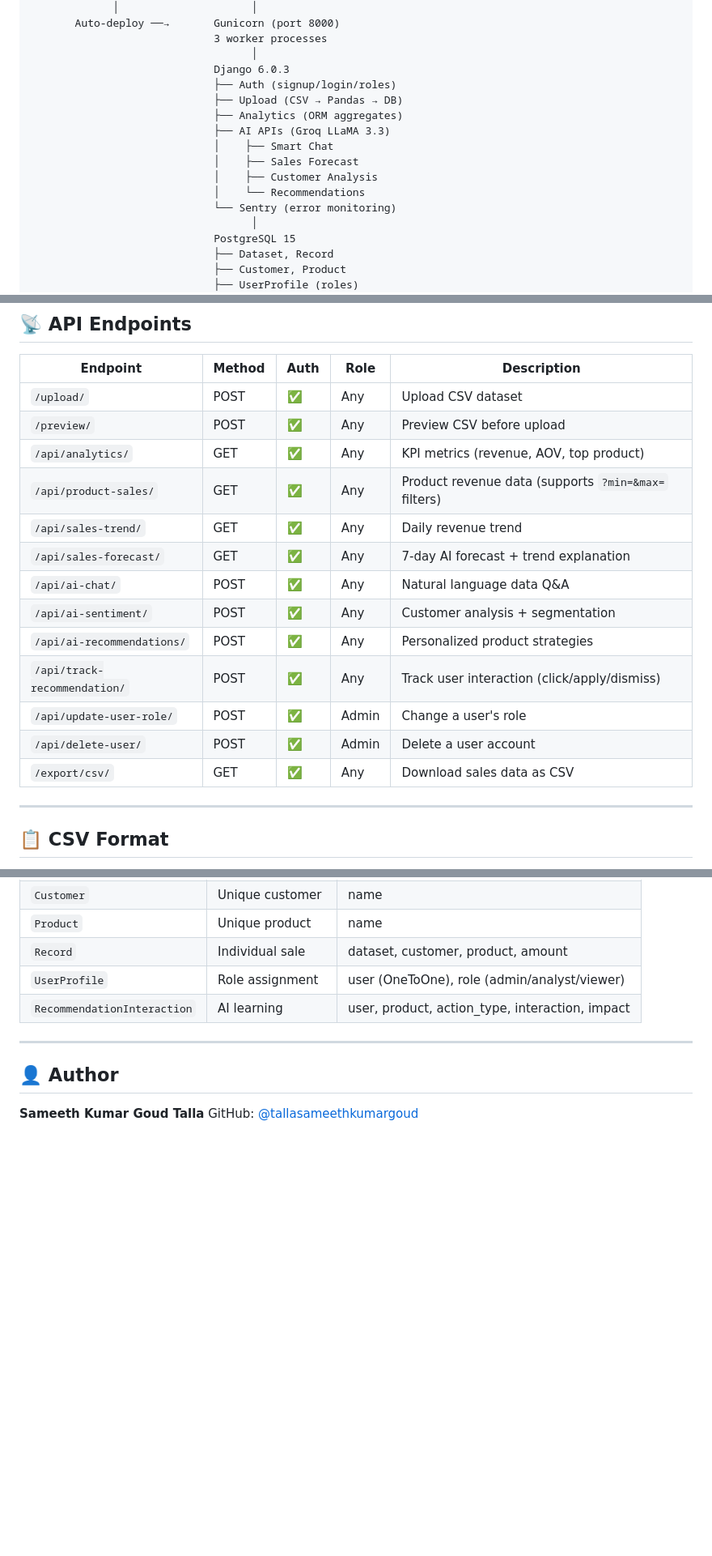
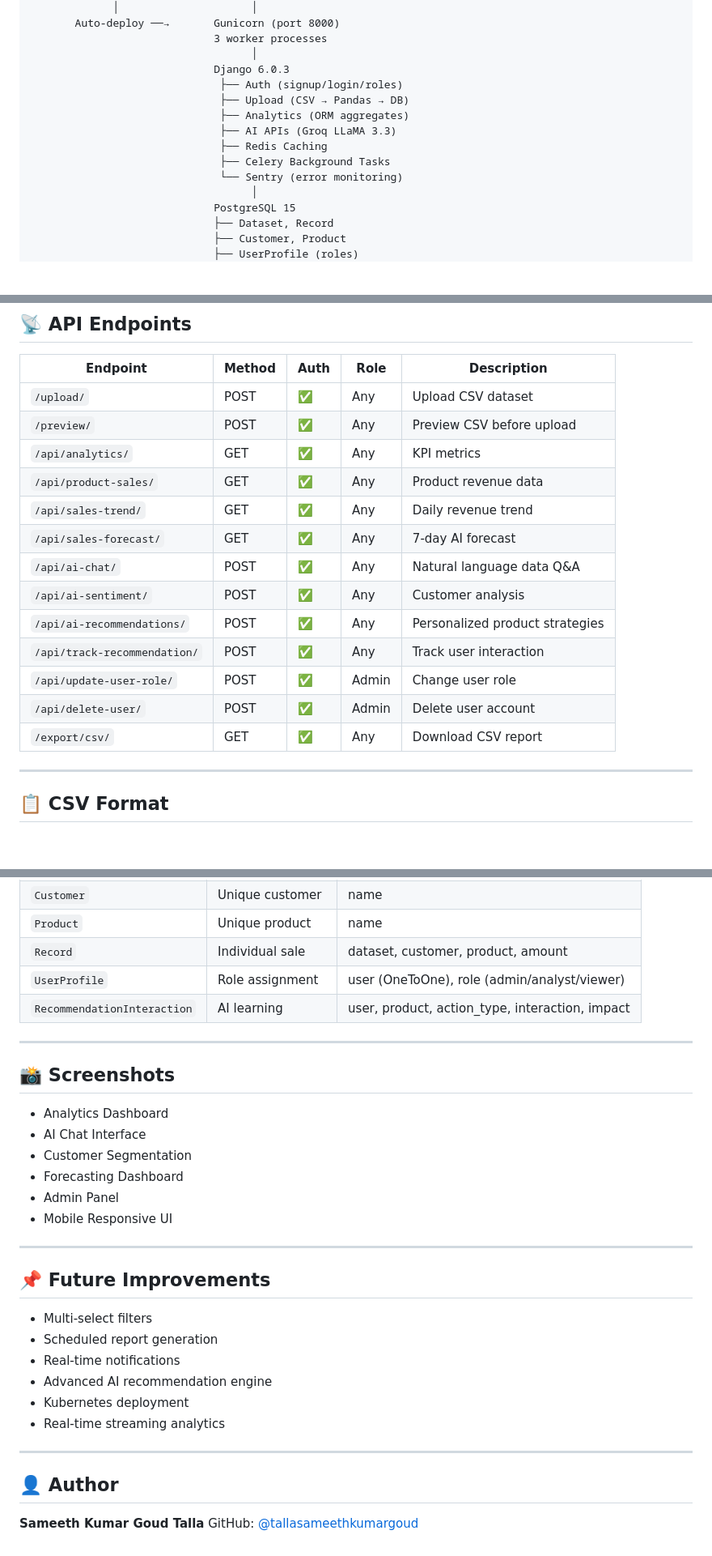
Before and after one commit to tallasameethkumargoud/sales-analytics-dashboard, a Markdown page: README.md, 3 parts joined by grey strips. Shown at 81% size. GitHub-like rendering; blank space fills up the shorter version.

```diff
--- a/README.md
+++ b/README.md
@@ -141,15 +151,13 @@ Both pass → Railway auto-deploys the new version. Bad code is blocked automati
                              3 worker processes
                                    │
                              Django 6.0.3
-                             ├── Auth (signup/login/roles)
-                             ├── Upload (CSV → Pandas → DB)
-                             ├── Analytics (ORM aggregates)
-                             ├── AI APIs (Groq LLaMA 3.3)
-                             │    ├── Smart Chat
-                             │    ├── Sales Forecast
-                             │    ├── Customer Analysis
-                             │    └── Recommendations
-                             └── Sentry (error monitoring)
+                              ├── Auth (signup/login/roles)
+                              ├── Upload (CSV → Pandas → DB)
+                              ├── Analytics (ORM aggregates)
+                              ├── AI APIs (Groq LLaMA 3.3)
+                              ├── Redis Caching
+                              ├── Celery Background Tasks
+                              └── Sentry (error monitoring)
                                    │
                              PostgreSQL 15
                              ├── Dataset, Record
@@ -273,17 +281,17 @@ coverage run -m pytest && coverage report   # With coverage
 |----------|--------|------|------|-------------|
 | `/upload/` | POST | ✅ | Any | Upload CSV dataset |
 | `/preview/` | POST | ✅ | Any | Preview CSV before upload |
-| `/api/analytics/` | GET | ✅ | Any | KPI metrics (revenue, AOV, top product) |
-| `/api/product-sales/` | GET | ✅ | Any | Product revenue data (supports `?min=&max=` filters) |
+| `/api/analytics/` | GET | ✅ | Any | KPI metrics |
+| `/api/product-sales/` | GET | ✅ | Any | Product revenue data |
 | `/api/sales-trend/` | GET | ✅ | Any | Daily revenue trend |
-| `/api/sales-forecast/` | GET | ✅ | Any | 7-day AI forecast + trend explanation |
+| `/api/sales-forecast/` | GET | ✅ | Any | 7-day AI forecast |
 | `/api/ai-chat/` | POST | ✅ | Any | Natural language data Q&A |
-| `/api/ai-sentiment/` | POST | ✅ | Any | Customer analysis + segmentation |
+| `/api/ai-sentiment/` | POST | ✅ | Any | Customer analysis |
 | `/api/ai-recommendations/` | POST | ✅ | Any | Personalized product strategies |
-| `/api/track-recommendation/` | POST | ✅ | Any | Track user interaction (click/apply/dismiss) |
-| `/api/update-user-role/` | POST | ✅ | Admin | Change a user's role |
-| `/api/delete-user/` | POST | ✅ | Admin | Delete a user account |
-| `/export/csv/` | GET | ✅ | Any | Download sales data as CSV |
+| `/api/track-recommendation/` | POST | ✅ | Any | Track user interaction |
+| `/api/update-user-role/` | POST | ✅ | Admin | Change user role |
+| `/api/delete-user/` | POST | ✅ | Admin | Delete user account |
+| `/export/csv/` | GET | ✅ | Any | Download CSV report |
 
 ---
 
@@ -375,7 +383,27 @@ Either fails → Deploy blocked ❌
 | `RecommendationInteraction` | AI learning | user, product, action_type, interaction, impact |
 
 ---
+## 📸 Screenshots
 
+- Analytics Dashboard
+- AI Chat Interface
+- Customer Segmentation
+- Forecasting Dashboard
+- Admin Panel
+- Mobile Responsive UI
+
+---
+
+## 📌 Future Improvements
+
+- Multi-select filters
+- Scheduled report generation
+- Real-time notifications
+- Advanced AI recommendation engine
+- Kubernetes deployment
+- Real-time streaming analytics
+
+---
 ## 👤 Author
 
 **Sameeth Kumar Goud Talla**
```
Also changed, not shown: other parts of README.md (+10 -0 lines).
